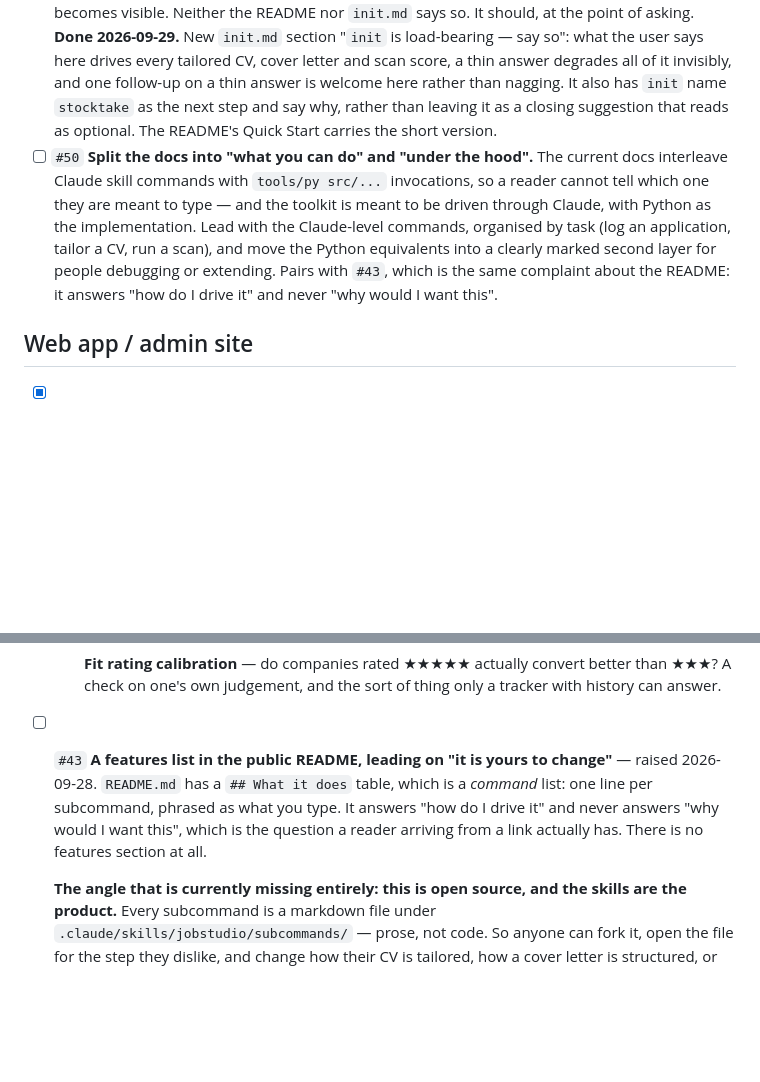
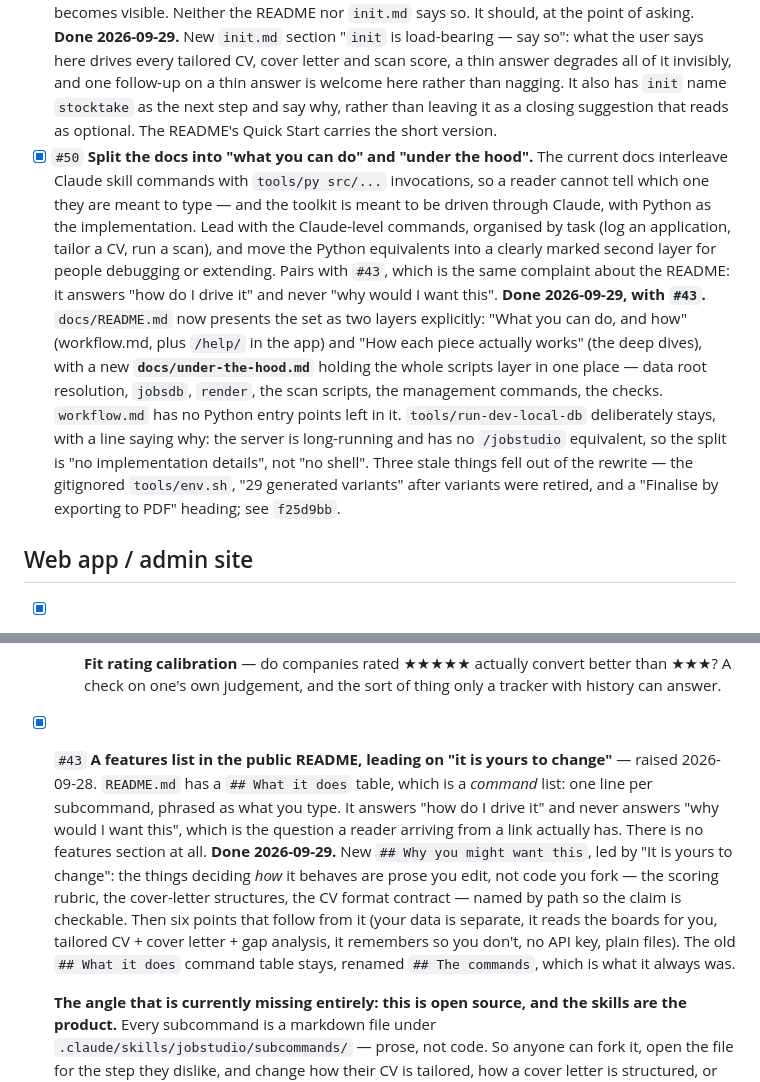
Before and after one commit to lambdamusic/jobstudio, a Markdown page: backlog/TODO.md, 2 parts joined by grey strips. Drawn GitHub-style; blank space fills up the shorter version.

```diff
--- a/backlog/TODO.md
+++ b/backlog/TODO.md
@@ -101,7 +101,7 @@ Also from the 2026-09-29 second-machine install — see
 
 - [x] `#48` **`init` should say what it is about to do before it asks anything.** On a first run the user is answering questions (data root, on-ramp, virtualenv) without having been told the shape of what's happening or how long it takes — the decisions land before the context does. Open with a short plan: the four things `init` will do, which answers are annoying to change later (the data root), and what the chosen on-ramp will involve. Related: the identity questions currently want free text (name, email, location, CV path), which `AskUserQuestion` cannot express — it errored with `Invalid tool parameters` and the agent fell back to asking in prose. Give `init` a stated free-text path rather than leaving each session to rediscover that. **Done 2026-09-29.** `init.md` opens with a new "Say what this is, before asking anything" section — the four things `init` does, where the data lives, which answer is expensive (the data root), and roughly how long — with an explicit "don't ask and explain in the same breath". The identity questions now say to ask in prose as one numbered list, because they are free text and `AskUserQuestion` cannot express that. Also added: offer the git identity as a default and say where it came from, never assume it — a checkout can be set up for someone other than whoever configured git on that machine, which is exactly what happened on the second-machine run.
 - [x] `#49` **Say plainly that `init` is load-bearing, and worth slowing down for.** What the user tells `init` is written into the profile and then drives every tailored CV, cover letter and scan score after it — a thin answer here quietly weakens everything downstream, with no point at which that becomes visible. Neither the README nor `init.md` says so. It should, at the point of asking. **Done 2026-09-29.** New `init.md` section "`init` is load-bearing — say so": what the user says here drives every tailored CV, cover letter and scan score, a thin answer degrades all of it invisibly, and one follow-up on a thin answer is welcome here rather than nagging. It also has `init` name `stocktake` as the next step and say why, rather than leaving it as a closing suggestion that reads as optional. The README's Quick Start carries the short version.
-- [ ] `#50` **Split the docs into "what you can do" and "under the hood".** The current docs interleave Claude skill commands with `tools/py src/...` invocations, so a reader cannot tell which one they are meant to type — and the toolkit is meant to be driven through Claude, with Python as the implementation. Lead with the Claude-level commands, organised by task (log an application, tailor a CV, run a scan), and move the Python equivalents into a clearly marked second layer for people debugging or extending. Pairs with `#43`, which is the same complaint about the README: it answers "how do I drive it" and never "why would I want this".
+- [x] `#50` **Split the docs into "what you can do" and "under the hood".** The current docs interleave Claude skill commands with `tools/py src/...` invocations, so a reader cannot tell which one they are meant to type — and the toolkit is meant to be driven through Claude, with Python as the implementation. Lead with the Claude-level commands, organised by task (log an application, tailor a CV, run a scan), and move the Python equivalents into a clearly marked second layer for people debugging or extending. Pairs with `#43`, which is the same complaint about the README: it answers "how do I drive it" and never "why would I want this". **Done 2026-09-29, with `#43`.** `docs/README.md` now presents the set as two layers explicitly: "What you can do, and how" (workflow.md, plus `/help/` in the app) and "How each piece actually works" (the deep dives), with a new **`docs/under-the-hood.md`** holding the whole scripts layer in one place — data root resolution, `jobsdb`, `render`, the scan scripts, the management commands, the checks. `workflow.md` has no Python entry points left in it. `tools/run-dev-local-db` deliberately stays, with a line saying why: the server is long-running and has no `/jobstudio` equivalent, so the split is "no implementation details", not "no shell". Three stale things fell out of the rewrite — the gitignored `tools/env.sh`, "29 generated variants" after variants were retired, and a "Finalise by exporting to PDF" heading; see `f25d9bb`.
 
 ## Web app / admin site
 - [x] `#17` Make external links open in a new tab/window (e.g. company detail page `/companies/<slug>/` renders notes.md with several external source URLs — currently they navigate away from the app in-place) — done 2026-09-17: chained the existing `blank_links` filter (already used on scan reports) onto every `|markdown` render across the templates — company/area/note/profile pages and all of application detail (record, job description, my notes, CV, cover letters, other files)
@@ -211,7 +211,7 @@ Also from the 2026-09-29 second-machine install — see
   - [ ] **Fit rating calibration** — do companies rated ★★★★★ actually convert better than ★★★? A check on one's own judgement, and the sort of thing only a tracker with history can answer.
 
 
-- [ ] `#43` **A features list in the public README, leading on "it is yours to change"** — raised 2026-09-28. `README.md` has a `## What it does` table, which is a *command* list: one line per subcommand, phrased as what you type. It answers "how do I drive it" and never answers "why would I want this", which is the question a reader arriving from a link actually has. There is no features section at all.
+- [x] `#43` **A features list in the public README, leading on "it is yours to change"** — raised 2026-09-28. `README.md` has a `## What it does` table, which is a *command* list: one line per subcommand, phrased as what you type. It answers "how do I drive it" and never answers "why would I want this", which is the question a reader arriving from a link actually has. There is no features section at all. **Done 2026-09-29.** New `## Why you might want this`, led by "It is yours to change": the things deciding *how* it behaves are prose you edit, not code you fork — the scoring rubric, the cover-letter structures, the CV format contract — named by path so the claim is checkable. Then six points that follow from it (your data is separate, it reads the boards for you, tailored CV + cover letter + gap analysis, it remembers so you don't, no API key, plain files). The old `## What it does` command table stays, renamed `## The commands`, which is what it always was.
 
   **The angle that is currently missing entirely: this is open source, and the skills are the product.** Every subcommand is a markdown file under `.claude/skills/jobstudio/subcommands/` — prose, not code. So anyone can fork it, open the file for the step they dislike, and change how their CV is tailored, how a cover letter is structured, or what a scan scores against, without touching Python or understanding the Django app. That is a genuinely unusual property and the README never mentions it. Most job-search tools are a SaaS with someone else's opinions baked in; here the opinions are editable text files, and the MIT licence means a fork is fine.
 
```
Also changed, not shown: CHANGELOG.md (+21 -0 lines).
